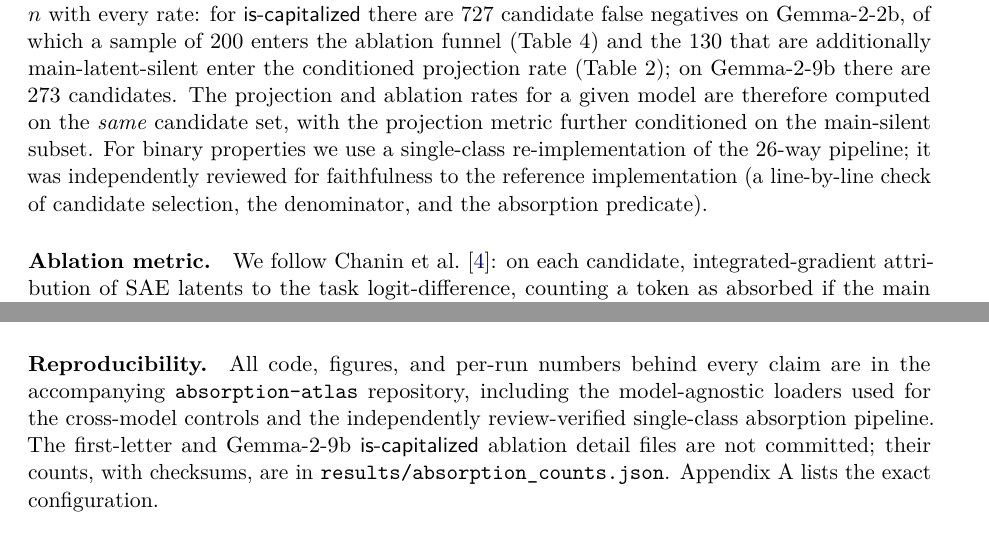
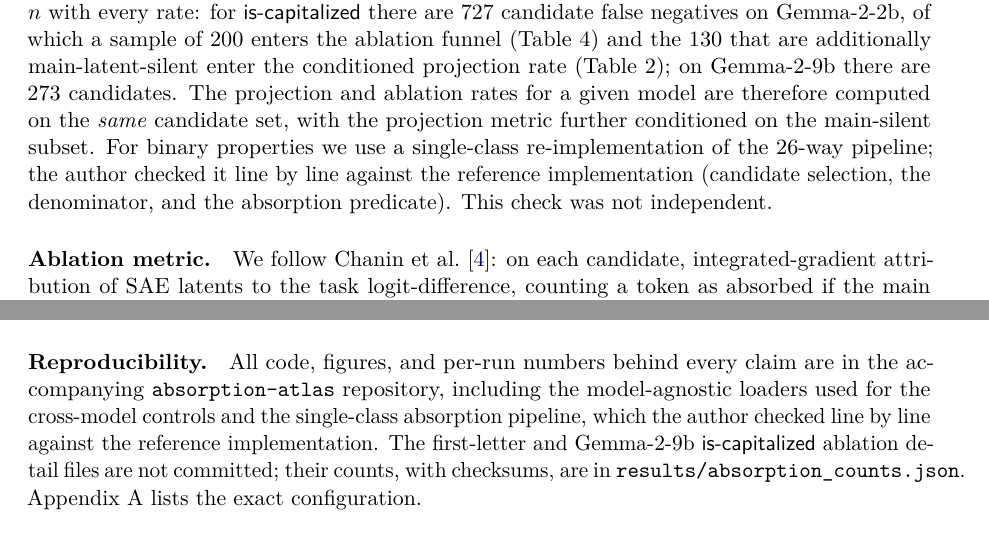
Before and after one commit to Majny/absorption-atlas, a LaTeX paper (paper/paper.tex): two parts of pages 6 and 13 of 16, joined at a grey line, cut so that both start at the same text. Compiled offline with pdfLaTeX.

Commit message:
docs(paper): describe the single-class pipeline check as the author's own, not independent; rebuild PDF

```diff
--- a/paper/paper.tex
+++ b/paper/paper.tex
@@ -293,9 +293,9 @@ false negatives on Gemma-2-2b, of which a sample of $200$ enters the ablation fu
 projection rate (Table~\ref{tab:proj}); on Gemma-2-9b there are $273$ candidates. The projection and
 ablation rates for a given model are therefore computed on the \emph{same} candidate set, with the
 projection metric further conditioned on the main-silent subset. For binary properties we use a
-single-class re-implementation of the 26-way pipeline; it was independently reviewed for faithfulness to the
-reference implementation (a line-by-line check of candidate selection, the denominator, and the
-absorption predicate).
+single-class re-implementation of the 26-way pipeline; the author checked it line by line against the
+reference implementation (candidate selection, the denominator, and the absorption predicate). This
+check was not independent.
 
 \paragraph{Ablation metric.}
 We follow \citet{chanin2024absorption}: on each candidate, integrated-gradient attribution of SAE latents to
@@ -646,8 +646,8 @@ honestly scoped caveat rather than a discovery.
 
 \paragraph{Reproducibility.}
 All code, figures, and per-run numbers behind every claim are in the accompanying \code{absorption-atlas}
-repository, including the model-agnostic loaders used for the cross-model controls and the independently
-review-verified single-class absorption pipeline. The first-letter and Gemma-2-9b \iscap{} ablation detail
+repository, including the model-agnostic loaders used for the cross-model controls and the single-class absorption
+pipeline, which the author checked line by line against the reference implementation. The first-letter and Gemma-2-9b \iscap{} ablation detail
 files are not committed; their counts, with checksums, are in \code{results/absorption\_counts.json}.
 Appendix~\ref{app:repro} lists the exact configuration.
 
```
Also changed, not shown: paper/paper.pdf, paper/paper.tex (2 more changed lines).
